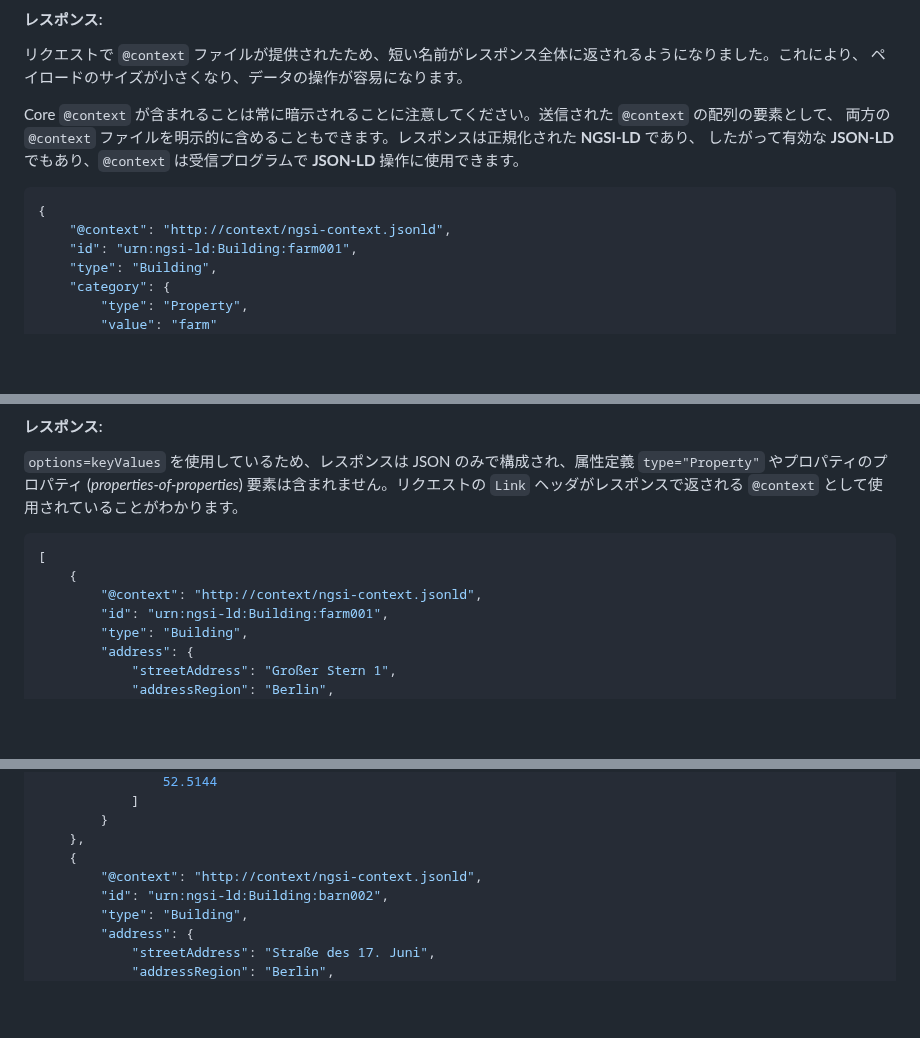
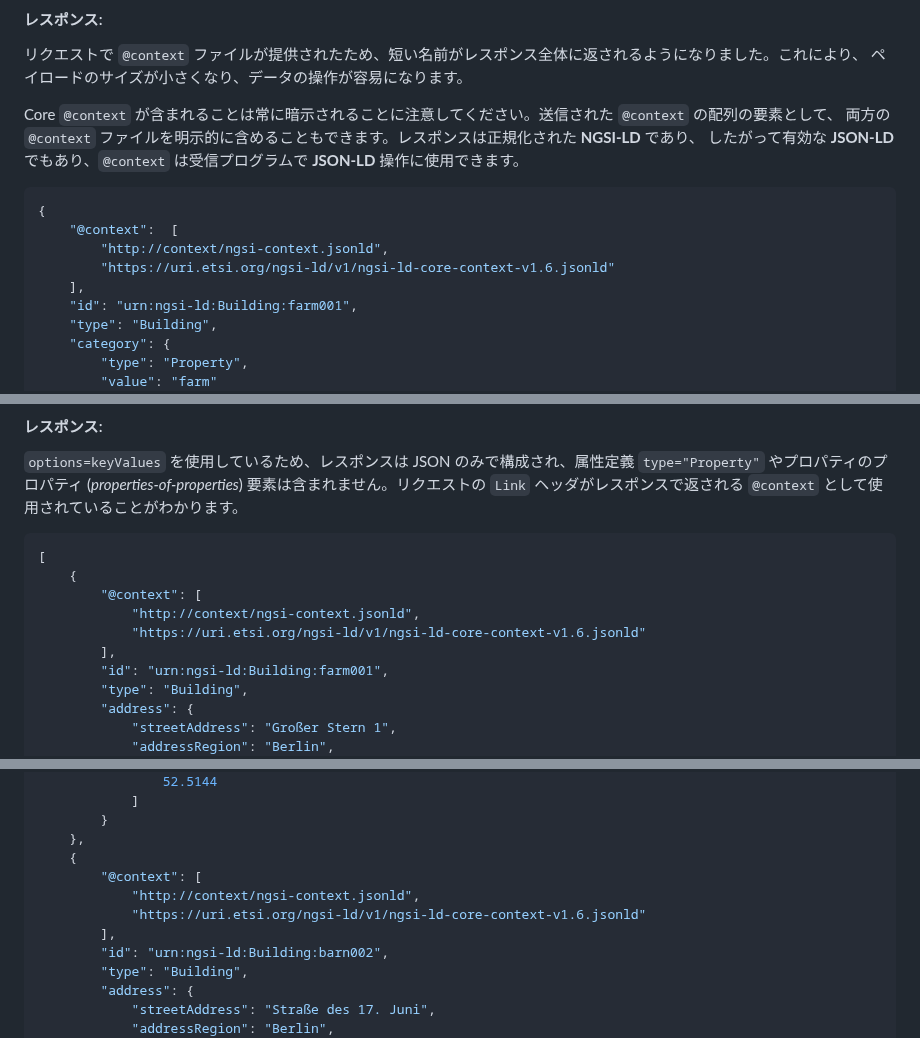
Before and after one commit to FIWARE/tutorials.Getting-Started, a Markdown page: README.ja.md, 3 parts joined by grey strips. Drawn GitHub-style; blank space fills up the shorter version.

Commit message:
Add array of contexts

````diff
--- a/README.ja.md
+++ b/README.ja.md
@@ -656,7 +656,10 @@ Core `@context` が含まれることは常に暗示されることに注意し
 
 ```json
 {
-    "@context": "http://context/ngsi-context.jsonld",
+    "@context":  [
+        "http://context/ngsi-context.jsonld",
+        "https://uri.etsi.org/ngsi-ld/v1/ngsi-ld-core-context-v1.6.jsonld"
+    ],
     "id": "urn:ngsi-ld:Building:farm001",
     "type": "Building",
     "category": {
@@ -725,7 +728,10 @@ curl -G -X GET \
 ```json
 [
     {
-        "@context": "http://context/ngsi-context.jsonld",
+        "@context": [
+            "http://context/ngsi-context.jsonld",
+            "https://uri.etsi.org/ngsi-ld/v1/ngsi-ld-core-context-v1.6.jsonld"
+        ],
         "id": "urn:ngsi-ld:Building:farm001",
         "type": "Building",
         "address": {
@@ -745,7 +751,10 @@ curl -G -X GET \
         }
     },
     {
-        "@context": "http://context/ngsi-context.jsonld",
+        "@context": [
+            "http://context/ngsi-context.jsonld",
+            "https://uri.etsi.org/ngsi-ld/v1/ngsi-ld-core-context-v1.6.jsonld"
+        ],
         "id": "urn:ngsi-ld:Building:barn002",
         "type": "Building",
         "address": {
````
Also changed, not shown: other parts of README.ja.md (+20 -5 lines), README.md (+27 -8 lines).
